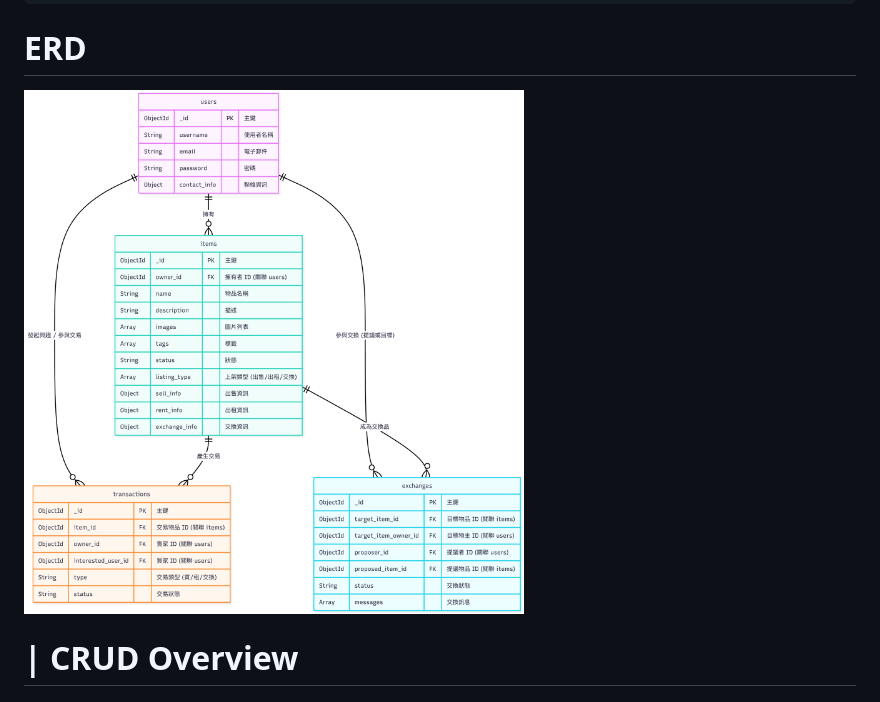
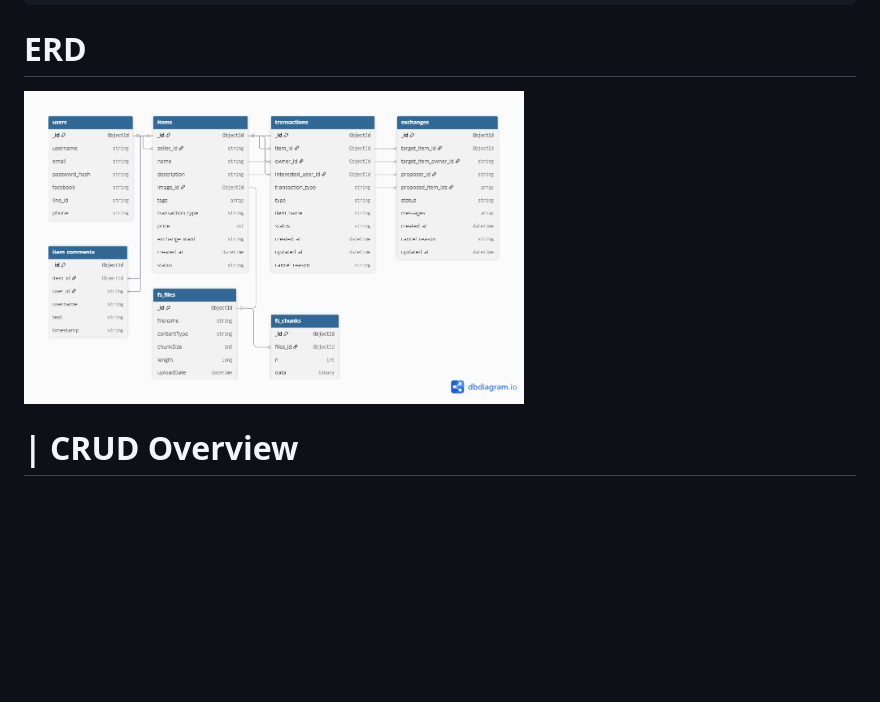
Before and after one commit to MocuAcqu/DB_finalPJ_TKP, a Markdown page: README.md, the part around the change. GitHub-like rendering; blank space fills up the shorter version.

Commit message:
Replace ERD image with updated version
Updated ERD image in README to new version.

````diff
--- a/README.md
+++ b/README.md
@@ -84,7 +84,7 @@ python app.py
 └── requirements.txt
 ```
 # ERD
-<img src="https://github.com/MocuAcqu/DB_finalPJ_TKP/blob/main/readme_img/ERD1.png" width="500">
+<img src="https://github.com/MocuAcqu/DB_finalPJ_TKP/blob/main/readme_img/TKP.png" width="500">
 
 # | CRUD Overview
 
````
